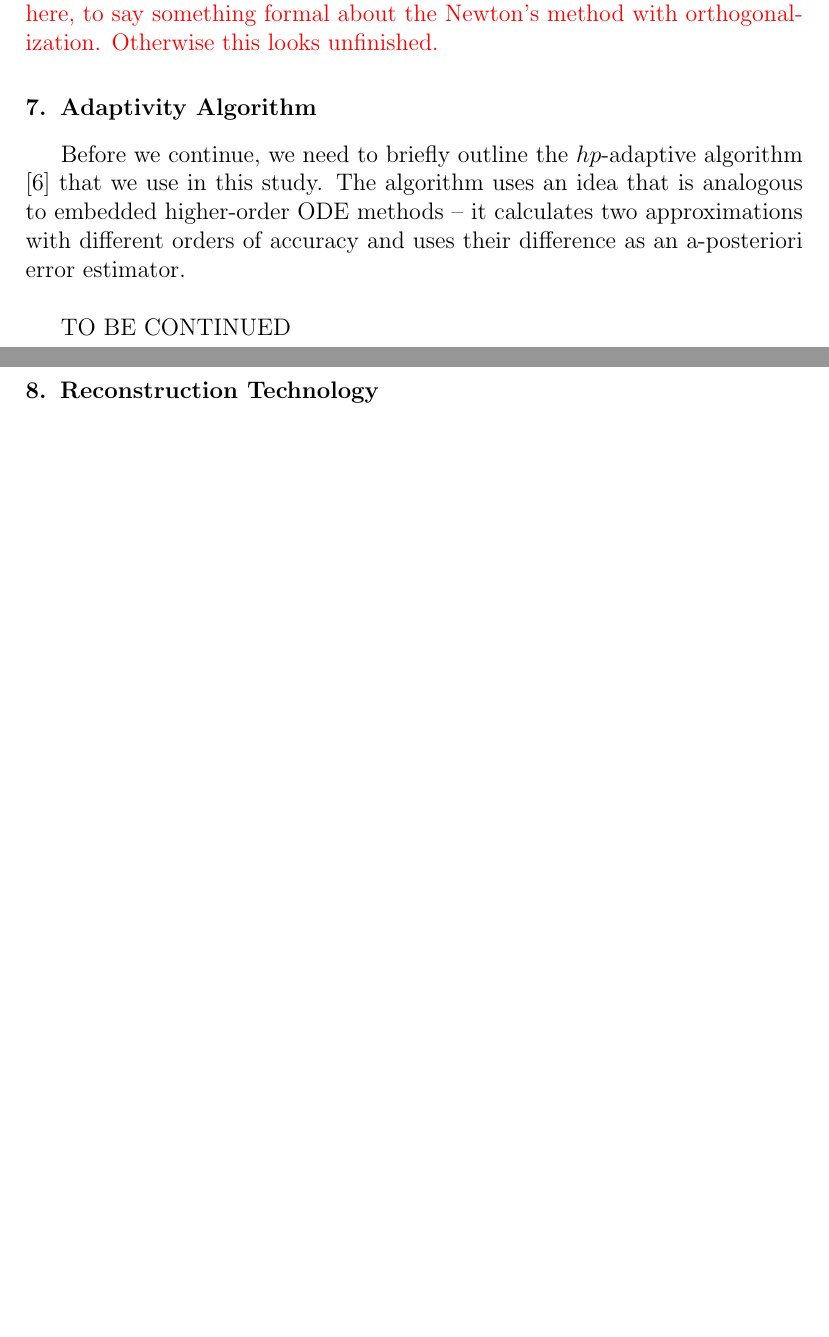
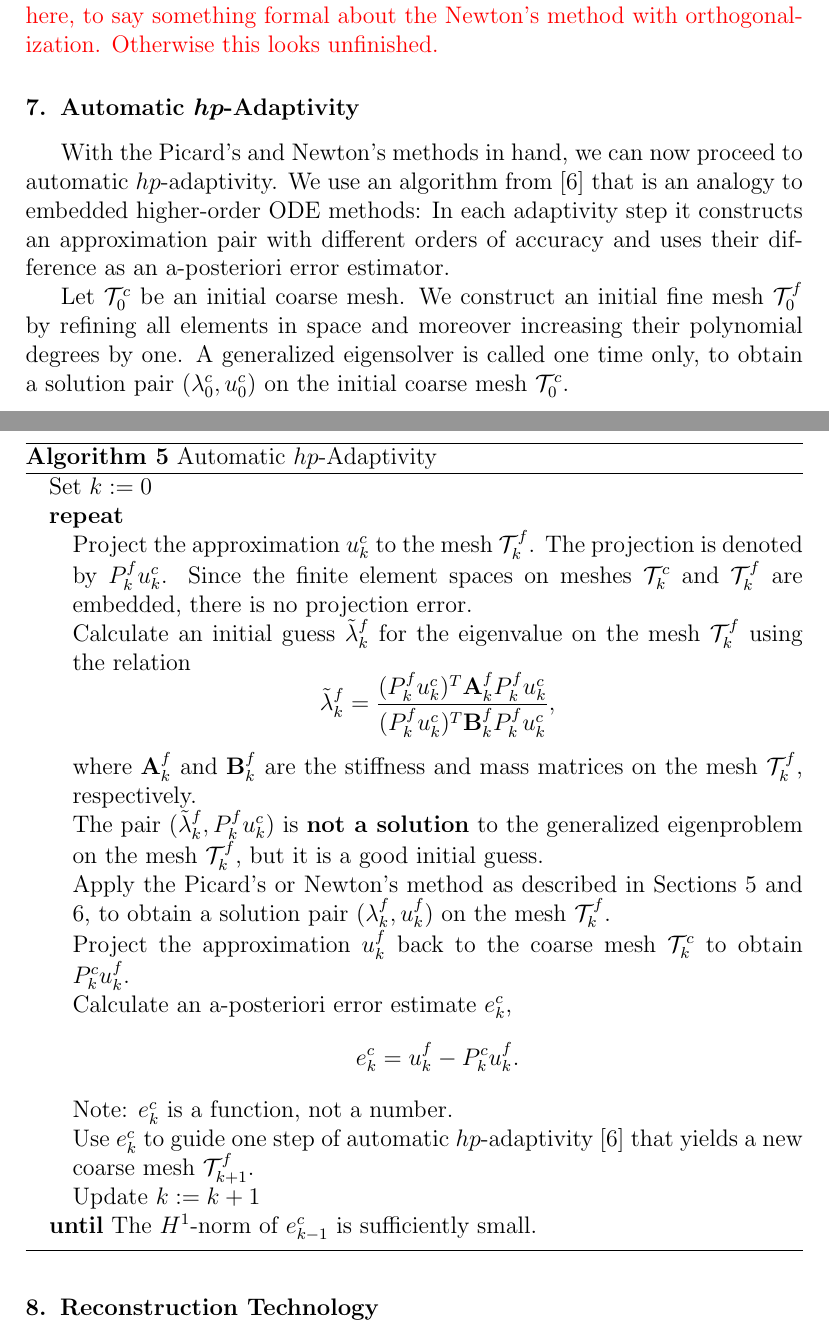
Before and after one commit to solin/11-eigen, a LaTeX paper (eigen.tex): two parts of pages 13 and 14 of 26 before the commit and two parts of pages 13 and 14 of 27 after it, joined at a grey line, cut so that both start at the same text, the shorter picture padded with empty space. Compiled offline with pdfLaTeX.

Commit message:
Working.

```diff
--- a/eigen.tex
+++ b/eigen.tex
@@ -715,14 +715,59 @@ looks unfinished.}
 
 %%%%%%%%%%%%%%%%%%%%%%%%%%%%%%%%%%%%%%%%%%%%%%%%%%%%%%%%%%%%%%%%%%%%%%%%%%%%%%%%%%%%%%%%%%%%%%%%%%%%%%%%%
 
-\section{Adaptivity Algorithm}\label{sec:adapt}
+\section{Automatic $hp$-Adaptivity}\label{sec:adapt}
 
-Before we continue, we need to briefly outline the $hp$-adaptive algorithm \cite{solin3}
-that we use in this study. The algorithm uses an idea that is analogous to embedded
-higher-order ODE methods -- it calculates two approximations with different orders of
-accuracy and uses their difference as an a-posteriori error estimator.\\
+With the Picard's and Newton's methods in hand, we can now proceed to automatic $hp$-adaptivity.
+We use an algorithm from \cite{solin3} that is an analogy to embedded higher-order ODE methods:
+In each adaptivity step it
+constructs an approximation pair with different orders of accuracy and uses their difference
+as an a-posteriori error estimator.
 
-TO BE CONTINUED
+Let $\cT^c_{0}$ be an initial coarse mesh. We construct an initial fine mesh $\cT^f_{0}$
+by refining all elements in space and moreover increasing their polynomial degrees by one.
+A generalized eigensolver is called one time only,
+to obtain a solution pair $(\lambda^c_{0}, u^c_{0})$
+on the initial coarse mesh $\cT^c_{0}$.
+
+\begin{algorithm}[H] \caption{Automatic $hp$-Adaptivity} \label{alg:hp}
+\begin{algorithmic}
+\STATE{Set $k := 0$}
+\REPEAT
+\STATE{Project the approximation $u^c_{k}$ to the mesh $\cT^f_{k}$. The projection
+       is denoted by $P^f_k u^c_{k}$. Since the finite element spaces on meshes
+       $\cT^c_{k}$ and $\cT^f_{k}$ are embedded, there is no projection error. }
+\STATE{Calculate an initial guess $\tilde \lambda^f_{k}$ for the eigenvalue on the mesh $\cT^f_{k}$
+       using the relation
+$$
+  \tilde \lambda^f_{k} = \frac{(P^f_k u^c_{k})^T \mathbf{A}^f_{k} P^f_k u^c_{k}}{(P^f_k u^c_{k})^T
+  \mathbf{B}^f_{k} P^f_k u^c_{k}},
+$$
+where $\mathbf{A}^f_{k}$ and $\mathbf{B}^f_{k}$ are the stiffness and mass matrices on the
+mesh $\cT^f_{k}$, respectively.}
+
+The pair $(\tilde \lambda^f_{k}, P^f_k u^c_{k})$ is {\bf not a solution} to the generalized eigenproblem
+on the mesh $\cT^f_{k}$, but it is a good initial guess.
+\STATE{
+Apply the Picard's or Newton's method as described in Sections \ref{sec:picard++} and \ref{sec:newton},
+to obtain a solution pair $(\lambda^f_{k}, u^f_{k})$ on the mesh $\cT^f_{k}$.}
+\STATE{
+Project the approximation $u^f_{k}$ back to the coarse mesh
+$\cT^c_{k}$ to obtain $P^c_k u^f_{k}$. }
+\STATE{
+Calculate an a-posteriori error estimate $e^c_{k}$,
+$$
+  e^c_{k} = u^f_{k} - P^c_k u^f_{k}.
+$$
+Note: $e^c_{k}$ is a function, not a number.}
+\STATE{
+ Use $e^c_{k}$ to guide one step of automatic $hp$-adaptivity \cite{solin3} that
+ yields a new coarse mesh $\cT^f_{k+1}$.}
+\STATE{Update $k := k+1$}
+\UNTIL{The $H^1$-norm of $e^c_{k-1}$ is sufficiently small.}
+\end{algorithmic}
+\end{algorithm}
+
+
 
 %%%%%%%%%%%%%%%%%%%%%%%%%%%%%%%%%%%%%%%%%%%%%%%%%%%%%%%%%%%%%%%%%%%%%%%%%%%%%%%%%%%%%%%%%%%%%%%%%%%%%%%%%
 
```
Also changed, not shown: eigen.tex (1 more changed lines).
